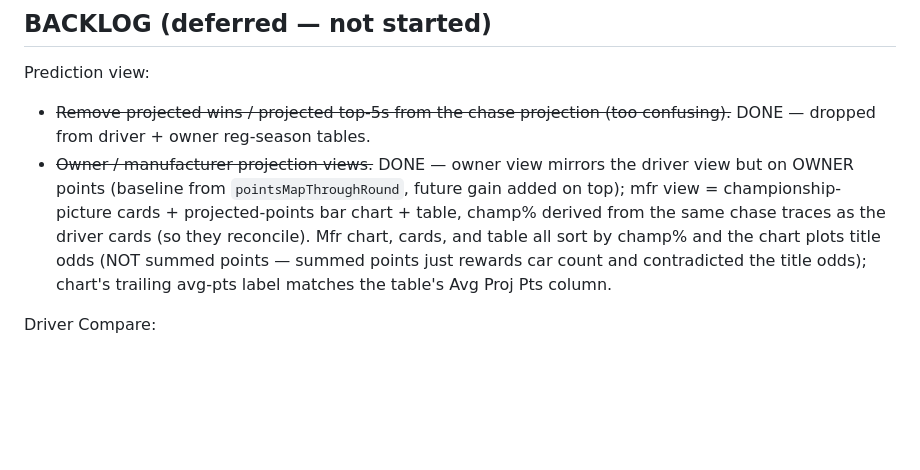
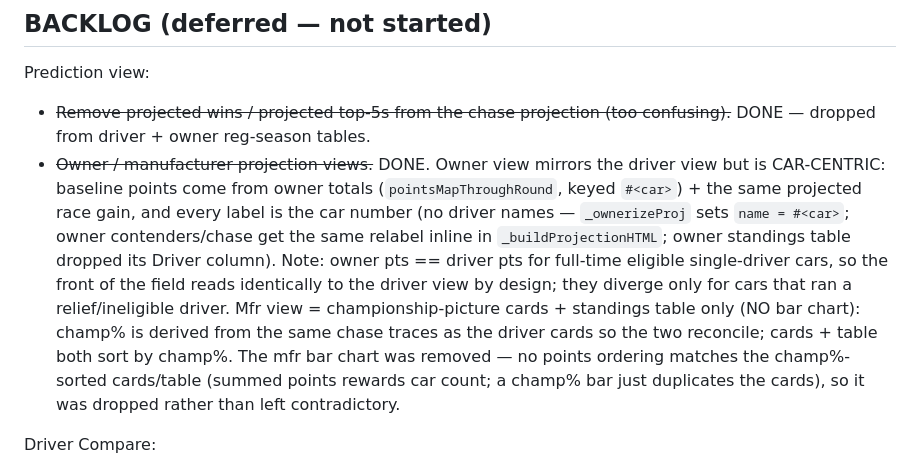
Before and after one commit to rmathisiv1/nascar-points, a Markdown page: HANDOFF.md, the part around the change. Drawn GitHub-style; blank space fills up the shorter version.

```diff
--- a/HANDOFF.md
+++ b/HANDOFF.md
@@ -162,7 +162,7 @@ disabled `update-points.yml` + `scrape_drivers.py` + `backfill_crew_chiefs.py`.
 
 Prediction view:
 - ~~Remove projected wins / projected top-5s from the chase projection (too confusing).~~ DONE — dropped from driver + owner reg-season tables.
-- ~~Owner / manufacturer projection views.~~ DONE — owner view mirrors the driver view but on OWNER points (baseline from `pointsMapThroughRound`, future gain added on top); mfr view = championship-picture cards + projected-points bar chart + table, champ% derived from the same chase traces as the driver cards (so they reconcile). Mfr chart, cards, and table all sort by champ% and the chart plots title odds (NOT summed points — summed points just rewards car count and contradicted the title odds); chart's trailing avg-pts label matches the table's Avg Proj Pts column.
+- ~~Owner / manufacturer projection views.~~ DONE. Owner view mirrors the driver view but is CAR-CENTRIC: baseline points come from owner totals (`pointsMapThroughRound`, keyed `#<car>`) + the same projected race gain, and every label is the car number (no driver names — `_ownerizeProj` sets `name = #<car>`; owner contenders/chase get the same relabel inline in `_buildProjectionHTML`; owner standings table dropped its Driver column). Note: owner pts == driver pts for full-time eligible single-driver cars, so the front of the field reads identically to the driver view by design; they diverge only for cars that ran a relief/ineligible driver. Mfr view = championship-picture cards + standings table only (NO bar chart): champ% is derived from the same chase traces as the driver cards so the two reconcile; cards + table both sort by champ%. The mfr bar chart was removed — no points ordering matches the champ%-sorted cards/table (summed points rewards car count; a champ% bar just duplicates the cards), so it was dropped rather than left contradictory.
 
 Driver Compare:
 - Total vs per-race average toggle.
```
